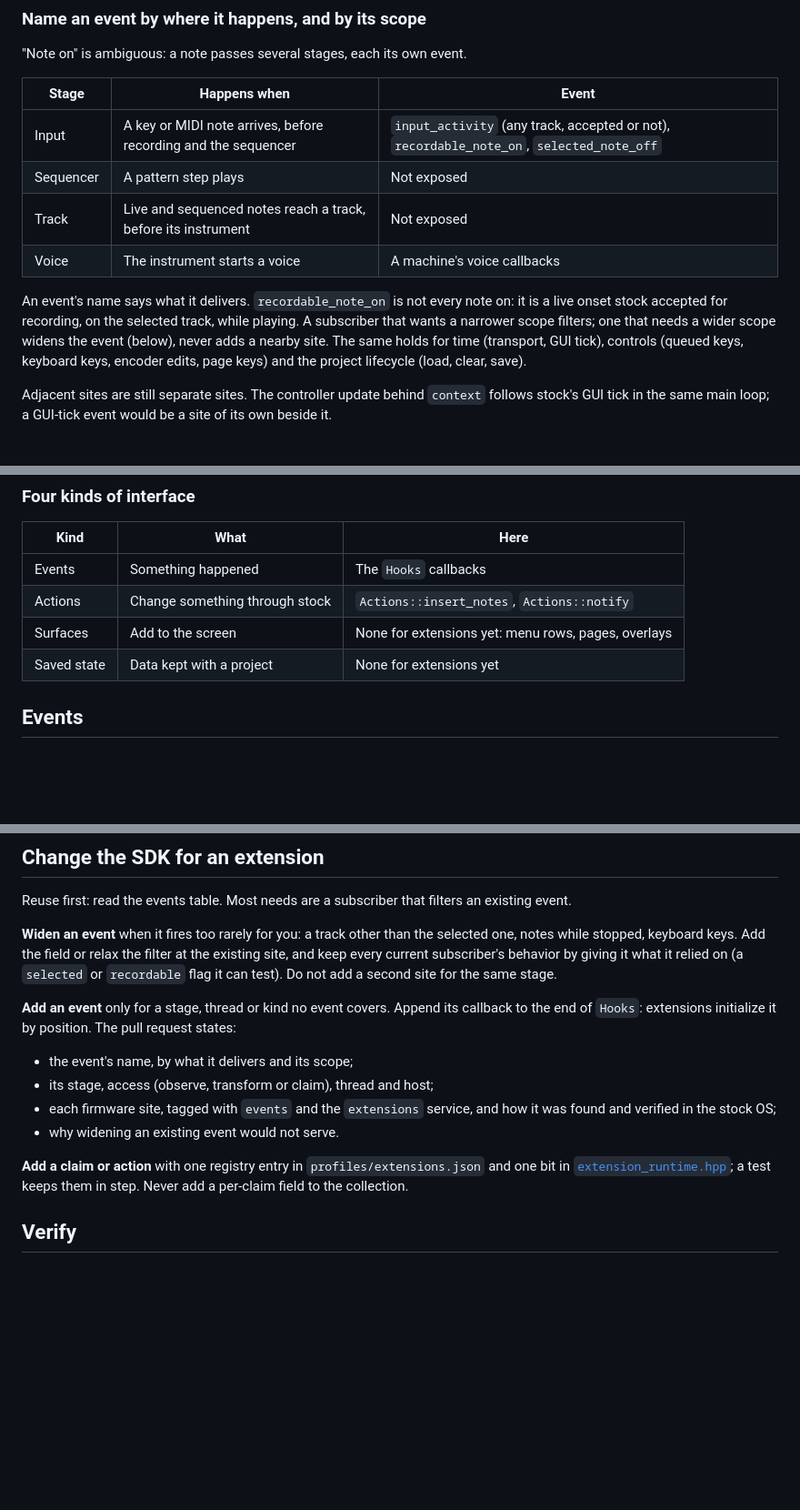
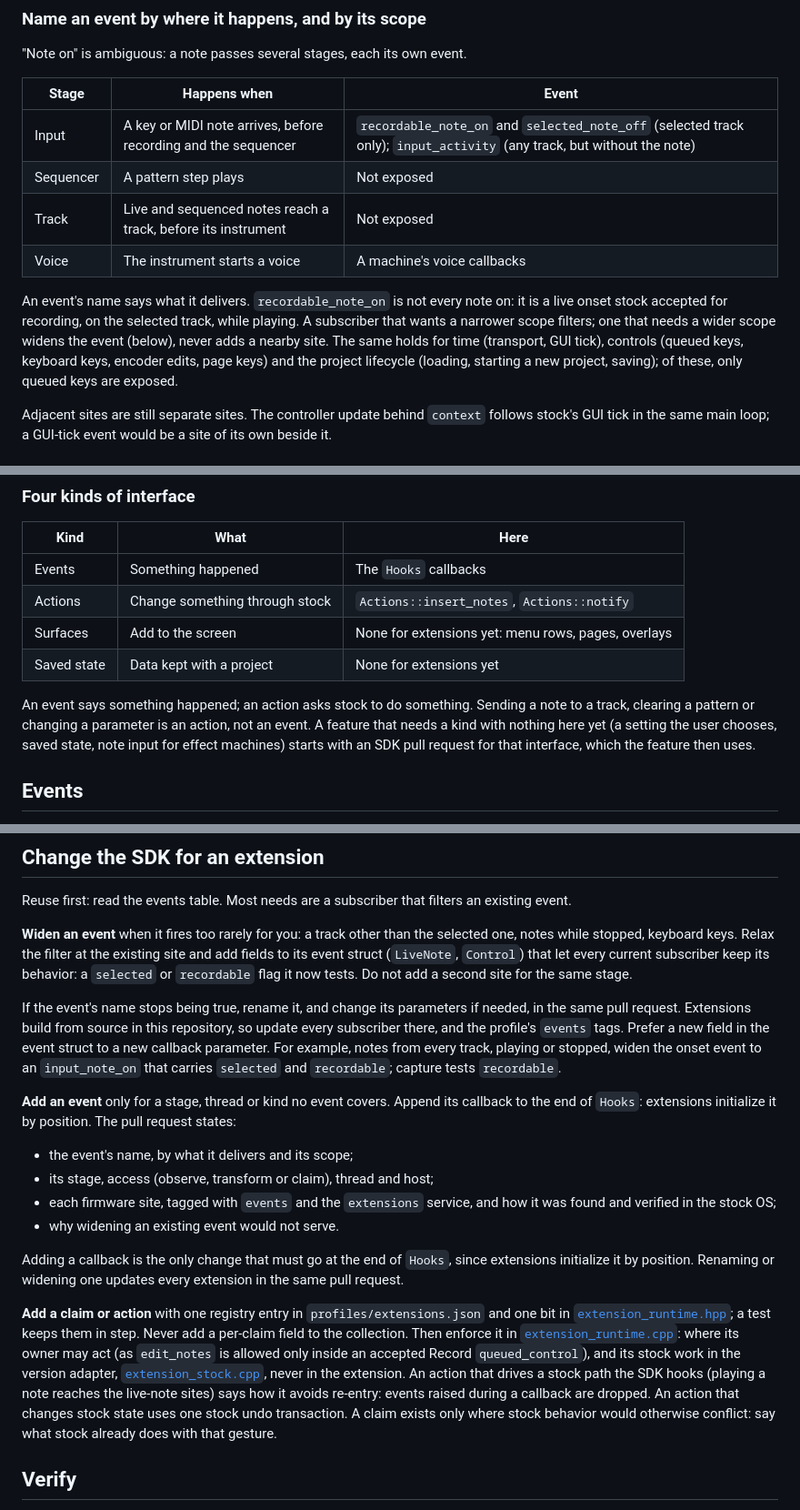
Before and after one commit to Gokux/open-xy, a Markdown page: docs/extensions.md, 3 parts joined by grey strips. Shown at 91% size. Drawn GitHub-style; blank space fills up the shorter version.

Commit message:
Answer what a new contributor's agent asked: widening, renaming, actions and claims
A simulated contributor reused events for both test features but found gaps:
the input row overstated input_activity, the guide did not say an event may be
renamed or re-typed when widened, or that sending a note is an action, and the
claim recipe left out where the runtime enforces it. It also listed project
lifecycle events that do not exist.

```diff
--- a/docs/extensions.md
+++ b/docs/extensions.md
@@ -33,7 +33,7 @@ Three layers, kept apart:
 
 | Stage | Happens when | Event |
 | --- | --- | --- |
-| Input | A key or MIDI note arrives, before recording and the sequencer | `input_activity` (any track, accepted or not), `recordable_note_on`, `selected_note_off` |
+| Input | A key or MIDI note arrives, before recording and the sequencer | `recordable_note_on` and `selected_note_off` (selected track only); `input_activity` (any track, but without the note) |
 | Sequencer | A pattern step plays | Not exposed |
 | Track | Live and sequenced notes reach a track, before its instrument | Not exposed |
 | Voice | The instrument starts a voice | A machine's voice callbacks |
@@ -43,7 +43,8 @@ on: it is a live onset stock accepted for recording, on the selected track,
 while playing. A subscriber that wants a narrower scope filters; one that needs
 a wider scope widens the event (below), never adds a nearby site. The same
 holds for time (transport, GUI tick), controls (queued keys, keyboard keys,
-encoder edits, page keys) and the project lifecycle (load, clear, save).
+encoder edits, page keys) and the project lifecycle (loading, starting a new
+project, saving); of these, only queued keys are exposed.
 
 Adjacent sites are still separate sites. The controller update behind `context`
 follows stock's GUI tick in the same main loop; a GUI-tick event would be a site
@@ -72,6 +73,12 @@ filters to that track for it.
 | Actions | Change something through stock | `Actions::insert_notes`, `Actions::notify` |
 | Surfaces | Add to the screen | None for extensions yet: menu rows, pages, overlays |
 | Saved state | Data kept with a project | None for extensions yet |
+
+An event says something happened; an action asks stock to do something. Sending
+a note to a track, clearing a pattern or changing a parameter is an action, not
+an event. A feature that needs a kind with nothing here yet (a setting the user
+chooses, saved state, note input for effect machines) starts with an SDK pull
+request for that interface, which the feature then uses.
 
 ## Events
 
@@ -139,10 +146,18 @@ Reuse first: read the events table. Most needs are a subscriber that filters an
 existing event.
 
 **Widen an event** when it fires too rarely for you: a track other than the
-selected one, notes while stopped, keyboard keys. Add the field or relax the
-filter at the existing site, and keep every current subscriber's behavior by
-giving it what it relied on (a `selected` or `recordable` flag it can test).
-Do not add a second site for the same stage.
+selected one, notes while stopped, keyboard keys. Relax the filter at the
+existing site and add fields to its event struct (`LiveNote`, `Control`) that
+let every current subscriber keep its behavior: a `selected` or `recordable`
+flag it now tests. Do not add a second site for the same stage.
+
+If the event's name stops being true, rename it, and change its parameters if
+needed, in the same pull request. Extensions build from source in this
+repository, so update every subscriber there, and the profile's `events` tags.
+Prefer a new field in the event struct to a new callback parameter. For
+example, notes from every track, playing or stopped, widen the onset event to
+an `input_note_on` that carries `selected` and `recordable`; capture tests
+`recordable`.
 
 **Add an event** only for a stage, thread or kind no event covers. Append its
 callback to the end of `Hooks`: extensions initialize it by position. The pull
@@ -154,10 +169,23 @@ request states:
   how it was found and verified in the stock OS;
 - why widening an existing event would not serve.
 
+Adding a callback is the only change that must go at the end of `Hooks`, since
+extensions initialize it by position. Renaming or widening one updates every
+extension in the same pull request.
+
 **Add a claim or action** with one registry entry in `profiles/extensions.json`
 and one bit in
 [`extension_runtime.hpp`](../sdk/platform/extension_runtime.hpp); a test keeps
-them in step. Never add a per-claim field to the collection.
+them in step. Never add a per-claim field to the collection. Then enforce it in
+[`extension_runtime.cpp`](../sdk/platform/extension_runtime.cpp): where its
+owner may act (as `edit_notes` is allowed only inside an accepted Record
+`queued_control`), and its stock work in the version adapter,
+[`extension_stock.cpp`](../sdk/platform/opxy-1.2.1/extension_stock.cpp), never
+in the extension. An action that drives a stock path the SDK hooks (playing a
+note reaches the live-note sites) says how it avoids re-entry: events raised
+during a callback are dropped. An action that changes stock state uses one
+stock undo transaction. A claim exists only where stock behavior would
+otherwise conflict: say what stock already does with that gesture.
 
 ## Verify
 
```
